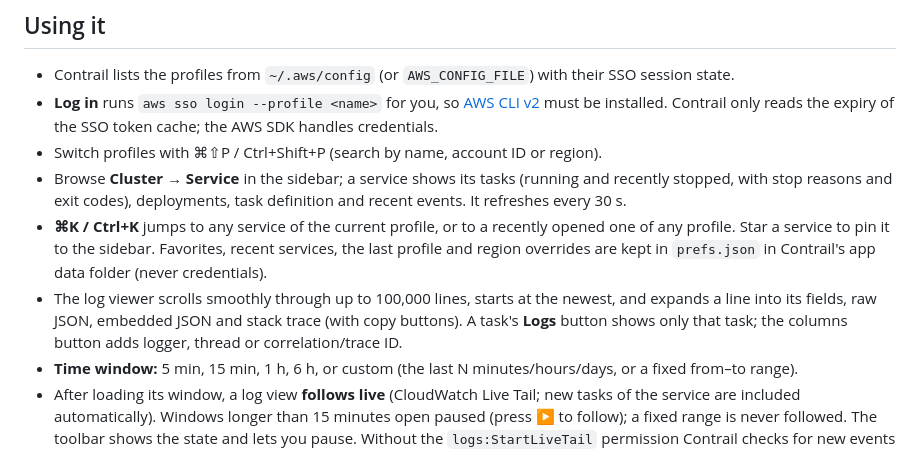
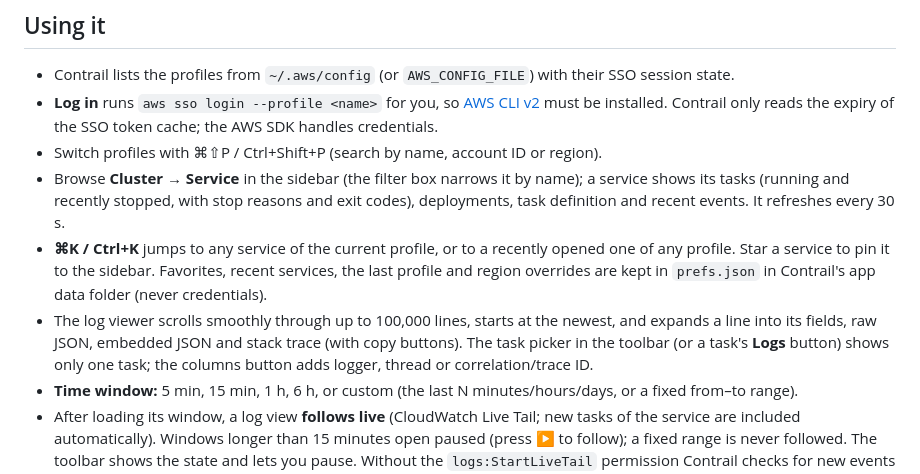
Before and after one commit to Clon1998/contrail, a Markdown page: README.md, the part around the change. Rendered like a GitHub page.

Commit message:
docs: mention the service filter and the task picker in the README
Co-Authored-By: Claude Opus 5.5 <noreply@anthropic.com>

```diff
--- a/README.md
+++ b/README.md
@@ -16,14 +16,14 @@ Contrail is strictly **read-only** towards AWS and never stores credentials.
 - **Log in** runs `aws sso login --profile <name>` for you, so [AWS CLI v2](https://docs.aws.amazon.com/cli/latest/userguide/getting-started-install.html)
   must be installed. Contrail only reads the expiry of the SSO token cache; the AWS SDK handles credentials.
 - Switch profiles with ⌘⇧P / Ctrl+Shift+P (search by name, account ID or region).
-- Browse **Cluster → Service** in the sidebar; a service shows its tasks (running and recently stopped, with
+- Browse **Cluster → Service** in the sidebar (the filter box narrows it by name); a service shows its tasks (running and recently stopped, with
   stop reasons and exit codes), deployments, task definition and recent events. It refreshes every 30 s.
 - **⌘K / Ctrl+K** jumps to any service of the current profile, or to a recently opened one of any profile.
   Star a service to pin it to the sidebar. Favorites, recent services, the last profile and region overrides
   are kept in `prefs.json` in Contrail's app data folder (never credentials).
 - The log viewer scrolls smoothly through up to 100,000 lines, starts at the newest, and expands a line into its
-  fields, raw JSON, embedded JSON and stack trace (with copy buttons). A task's **Logs** button shows only that
-  task; the columns button adds logger, thread or correlation/trace ID.
+  fields, raw JSON, embedded JSON and stack trace (with copy buttons). The task picker in the toolbar (or a
+  task's **Logs** button) shows only one task; the columns button adds logger, thread or correlation/trace ID.
 - **Time window:** 5 min, 15 min, 1 h, 6 h, or custom (the last N minutes/hours/days, or a fixed from–to range).
 - After loading its window, a log view **follows live** (CloudWatch Live Tail; new tasks of the service are
   included automatically). Windows longer than 15 minutes open paused (press ▶ to follow); a fixed range is
```
